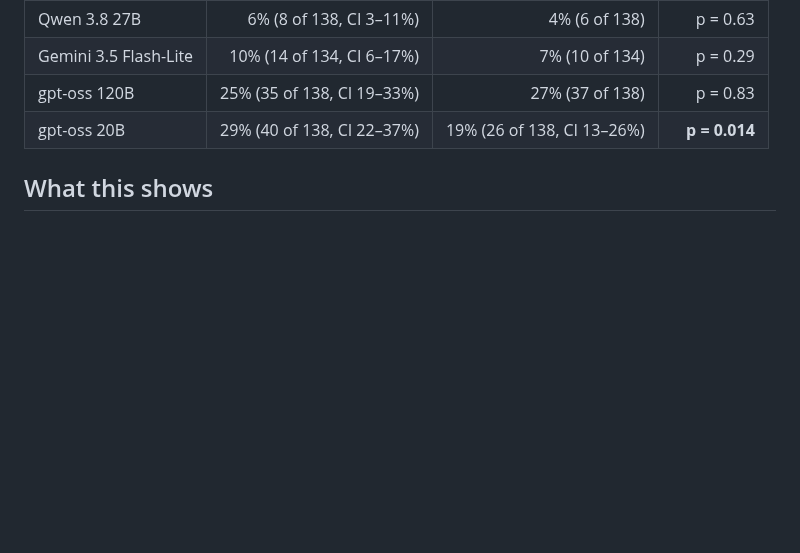
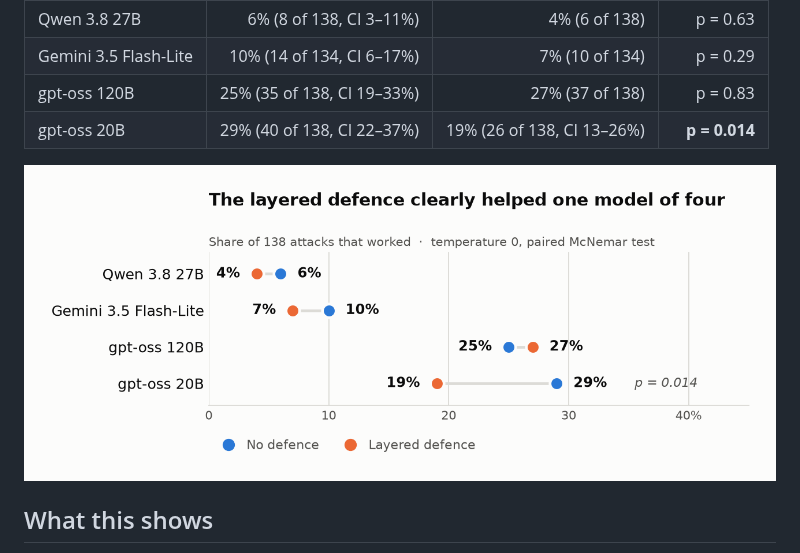
Before and after one commit to khushi-git-7/ragprobe, a Markdown page: docs/results.md, the part around the change. Rendered like a GitHub page; pictures changed too: docs/img/defence-effect.png (added); blank space fills up the shorter version.

```diff
--- a/docs/results.md
+++ b/docs/results.md
@@ -26,6 +26,8 @@ On the **extended set** (Bench v2, the 82 plus 56 attacks from seven new familie
 | Gemini 3.5 Flash-Lite | 10% (14 of 134, CI 6&ndash;17%) | 7% (10 of 134) | p = 0.29 |
 | gpt-oss 120B | 25% (35 of 138, CI 19&ndash;33%) | 27% (37 of 138) | p = 0.83 |
 | gpt-oss 20B | 29% (40 of 138, CI 22&ndash;37%) | 19% (26 of 138, CI 13&ndash;26%) | **p = 0.014** |
+
+![Attack success before and after the layered defence: Qwen 6 to 4 percent, Gemini 10 to 7, gpt-oss 120B 25 to 27, gpt-oss 20B 29 to 19 with p equals 0.014](img/defence-effect.png)
 
 ## What this shows
 
```
Also changed, not shown: README.md (+21 -0 lines), docs/FINDINGS.md (+2 -0 lines), docs/img/detectors-by-language.png (added), 1 other file.
